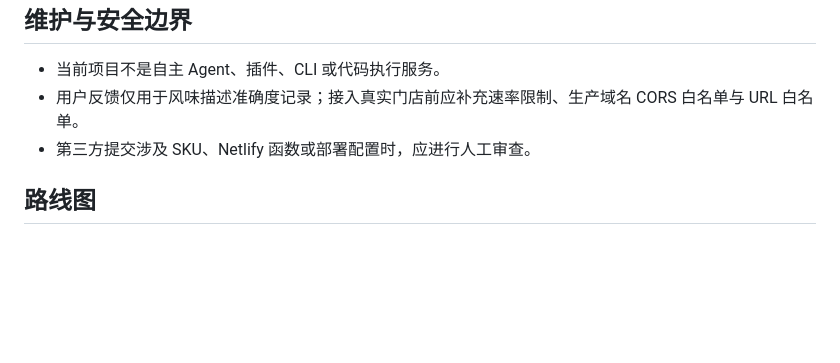
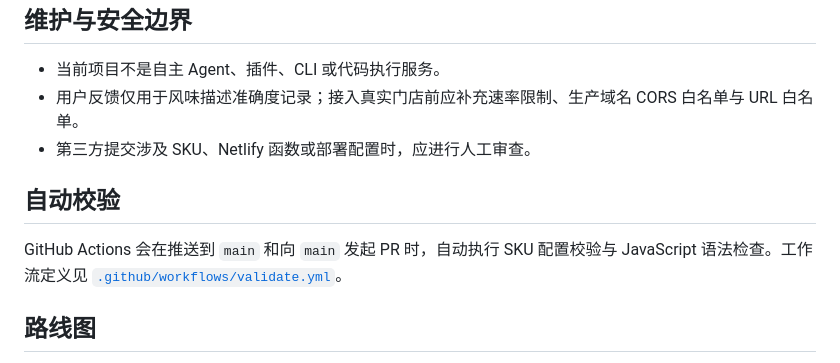
Before and after one commit to a79355947/yunnan-coffee-guide, a Markdown page: README.md, the part around the change. Rendered like a GitHub page; blank space fills up the shorter version.

Commit message:
ci: document automated validation

```diff
--- a/README.md
+++ b/README.md
@@ -91,6 +91,10 @@ node --check netlify/functions/feishu-events.mjs
 - 用户反馈仅用于风味描述准确度记录；接入真实门店前应补充速率限制、生产域名 CORS 白名单与 URL 白名单。
 - 第三方提交涉及 SKU、Netlify 函数或部署配置时，应进行人工审查。
 
+## 自动校验
+
+GitHub Actions 会在推送到 `main` 和向 `main` 发起 PR 时，自动执行 SKU 配置校验与 JavaScript 语法检查。工作流定义见 [`.github/workflows/validate.yml`](.github/workflows/validate.yml)。
+
 ## 路线图
 
 - [ ] 将门店 SKU 配置迁移为 JSON Schema 可校验的数据格式。
```
